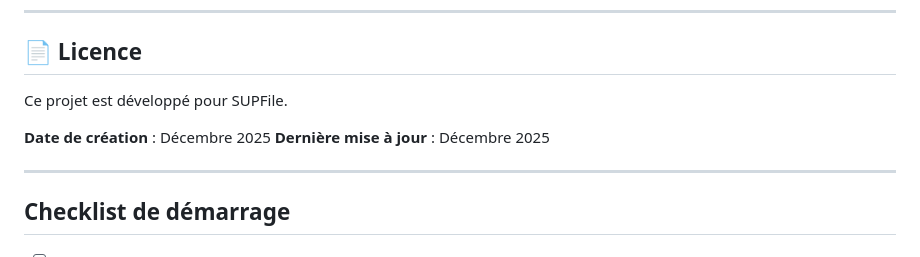
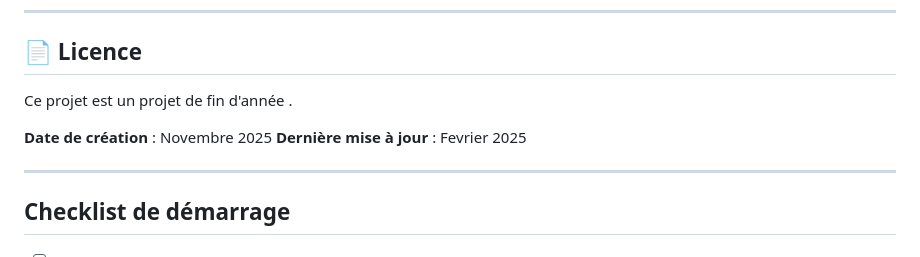
Before and after one commit to Elie224/SUPFile, a Markdown page: README.md, the part around the change. Rendered like a GitHub page.

Commit message:
Revise project details in README
Updated project description and dates in README.

```diff
--- a/README.md
+++ b/README.md
@@ -394,10 +394,10 @@ Pour toute question :
 
 ## 📄 Licence
 
-Ce projet est développé pour SUPFile.
+Ce projet est un projet de fin d'année .
 
-**Date de création** : Décembre 2025
-**Dernière mise à jour** : Décembre 2025
+**Date de création** : Novembre  2025
+**Dernière mise à jour** : Fevrier 2025
 
 ---
 
```
